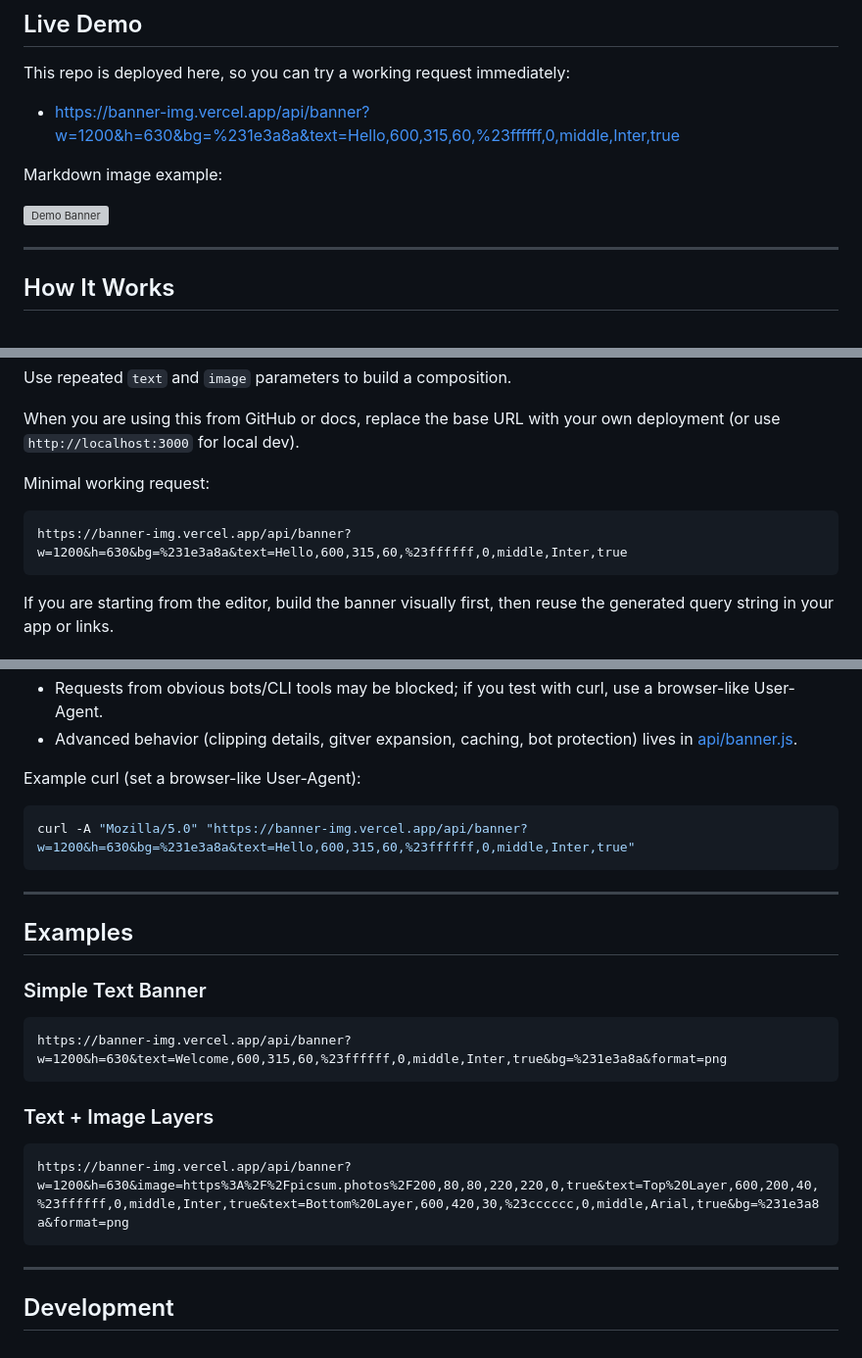
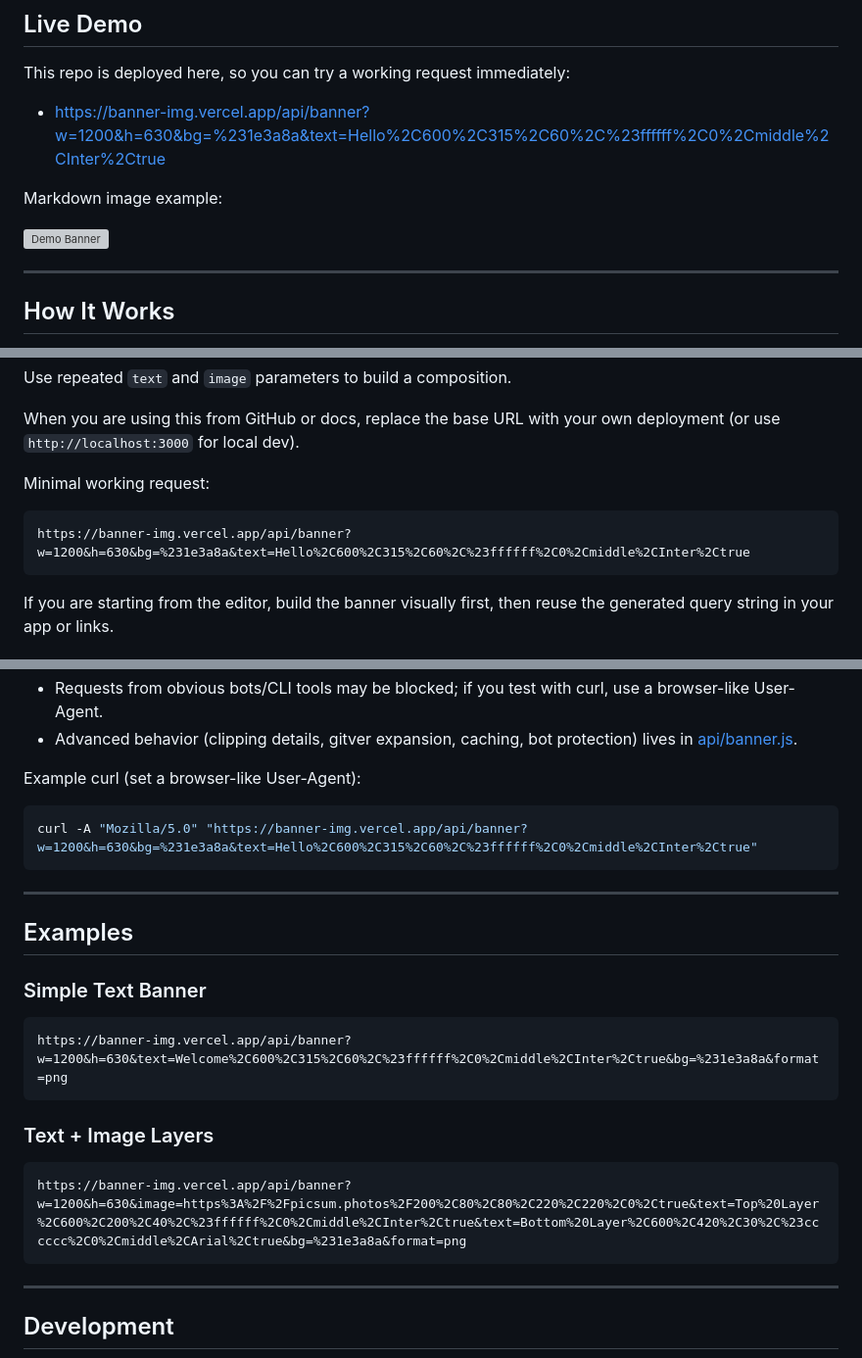
Before and after one commit to adrianpriza-ai/banner-img, a Markdown page: README.md, 3 parts joined by grey strips. Shown at 98% size. Drawn GitHub-style; grey boxes are pictures that could not be loaded.

````diff
--- a/README.md
+++ b/README.md
@@ -47,7 +47,7 @@ Open `http://localhost:3000` to access the visual web editor.
 
 This repo is deployed here, so you can try a working request immediately:
 
-- https://banner-img.vercel.app/api/banner?w=1200&h=630&bg=%231e3a8a&text=Hello,600,315,60,%23ffffff,0,middle,Inter,true
+- https://banner-img.vercel.app/api/banner?w=1200&h=630&bg=%231e3a8a&text=Hello%2C600%2C315%2C60%2C%23ffffff%2C0%2Cmiddle%2CInter%2Ctrue
 
 Markdown image example:
 
@@ -83,7 +83,7 @@ When you are using this from GitHub or docs, replace the base URL with your own
 Minimal working request:
 
 ```http
-https://banner-img.vercel.app/api/banner?w=1200&h=630&bg=%231e3a8a&text=Hello,600,315,60,%23ffffff,0,middle,Inter,true
+https://banner-img.vercel.app/api/banner?w=1200&h=630&bg=%231e3a8a&text=Hello%2C600%2C315%2C60%2C%23ffffff%2C0%2Cmiddle%2CInter%2Ctrue
 ```
 
 If you are starting from the editor, build the banner visually first, then reuse the generated query string in your app or links.
@@ -141,7 +141,7 @@ Example: `image=https://example.com/logo.png,50,50,100,100,0,true`
 Example curl (set a browser-like User-Agent):
 
 ```bash
-curl -A "Mozilla/5.0" "https://banner-img.vercel.app/api/banner?w=1200&h=630&bg=%231e3a8a&text=Hello,600,315,60,%23ffffff,0,middle,Inter,true"
+curl -A "Mozilla/5.0" "https://banner-img.vercel.app/api/banner?w=1200&h=630&bg=%231e3a8a&text=Hello%2C600%2C315%2C60%2C%23ffffff%2C0%2Cmiddle%2CInter%2Ctrue"
 ```
 
 ---
@@ -151,13 +151,13 @@ curl -A "Mozilla/5.0" "https://banner-img.vercel.app/api/banner?w=1200&h=630&bg=
 ### Simple Text Banner
 
 ```http
-https://banner-img.vercel.app/api/banner?w=1200&h=630&text=Welcome,600,315,60,%23ffffff,0,middle,Inter,true&bg=%231e3a8a&format=png
+https://banner-img.vercel.app/api/banner?w=1200&h=630&text=Welcome%2C600%2C315%2C60%2C%23ffffff%2C0%2Cmiddle%2CInter%2Ctrue&bg=%231e3a8a&format=png
 ```
 
 ### Text + Image Layers
 
 ```http
-https://banner-img.vercel.app/api/banner?w=1200&h=630&image=https%3A%2F%2Fpicsum.photos%2F200,80,80,220,220,0,true&text=Top%20Layer,600,200,40,%23ffffff,0,middle,Inter,true&text=Bottom%20Layer,600,420,30,%23cccccc,0,middle,Arial,true&bg=%231e3a8a&format=png
+https://banner-img.vercel.app/api/banner?w=1200&h=630&image=https%3A%2F%2Fpicsum.photos%2F200%2C80%2C80%2C220%2C220%2C0%2Ctrue&text=Top%20Layer%2C600%2C200%2C40%2C%23ffffff%2C0%2Cmiddle%2CInter%2Ctrue&text=Bottom%20Layer%2C600%2C420%2C30%2C%23cccccc%2C0%2Cmiddle%2CArial%2Ctrue&bg=%231e3a8a&format=png
 ```
 
 ---
````
Also changed, not shown: other parts of README.md (+2 -2 lines).
